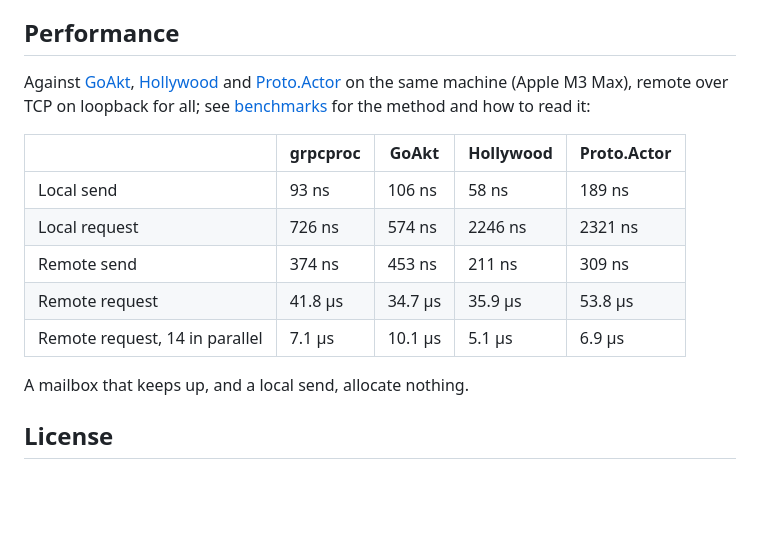
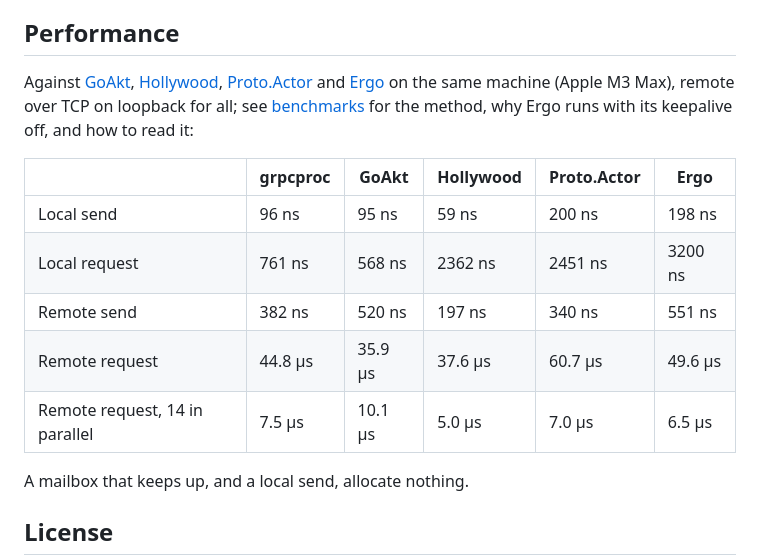
Before and after one commit to floatdrop/golink, a Markdown page: README.md, the part around the change. Rendered like a GitHub page; blank space fills up the shorter version.

```diff
--- a/README.md
+++ b/README.md
@@ -459,18 +459,19 @@ from, and what is left: releases, a cluster-wide name registry.
 ## Performance
 
 Against [GoAkt](https://github.com/tochemey/goakt),
-[Hollywood](https://github.com/anthdm/hollywood) and
-[Proto.Actor](https://github.com/asynkron/protoactor-go) on the same machine
-(Apple M3 Max), remote over TCP on loopback for all; see
-[benchmarks](benchmarks/README.md) for the method and how to read it:
+[Hollywood](https://github.com/anthdm/hollywood),
+[Proto.Actor](https://github.com/asynkron/protoactor-go) and
+[Ergo](https://ergo.services) on the same machine (Apple M3 Max), remote
+over TCP on loopback for all; see [benchmarks](benchmarks/README.md) for the
+method, why Ergo runs with its keepalive off, and how to read it:
 
-| | grpcproc | GoAkt | Hollywood | Proto.Actor |
-| --- | --- | --- | --- | --- |
-| Local send | 93 ns | 106 ns | 58 ns | 189 ns |
-| Local request | 726 ns | 574 ns | 2246 ns | 2321 ns |
-| Remote send | 374 ns | 453 ns | 211 ns | 309 ns |
-| Remote request | 41.8 µs | 34.7 µs | 35.9 µs | 53.8 µs |
-| Remote request, 14 in parallel | 7.1 µs | 10.1 µs | 5.1 µs | 6.9 µs |
+| | grpcproc | GoAkt | Hollywood | Proto.Actor | Ergo |
+| --- | --- | --- | --- | --- | --- |
+| Local send | 96 ns | 95 ns | 59 ns | 200 ns | 198 ns |
+| Local request | 761 ns | 568 ns | 2362 ns | 2451 ns | 3200 ns |
+| Remote send | 382 ns | 520 ns | 197 ns | 340 ns | 551 ns |
+| Remote request | 44.8 µs | 35.9 µs | 37.6 µs | 60.7 µs | 49.6 µs |
+| Remote request, 14 in parallel | 7.5 µs | 10.1 µs | 5.0 µs | 7.0 µs | 6.5 µs |
 
 A mailbox that keeps up, and a local send, allocate nothing.
 
```
Also changed, not shown: benchmarks/README.md (+0 -20 lines).
